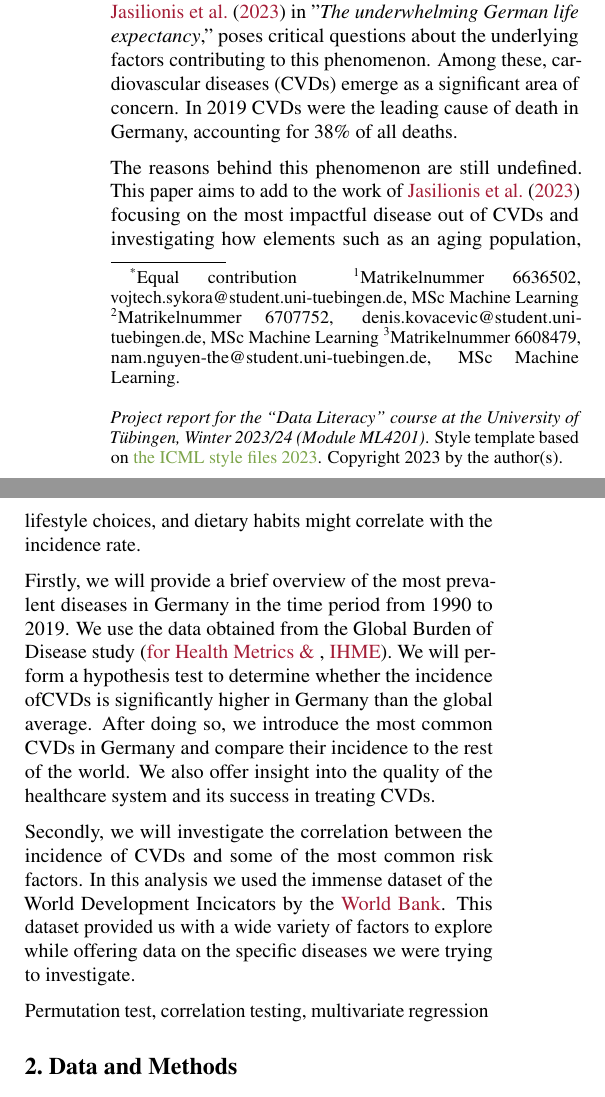
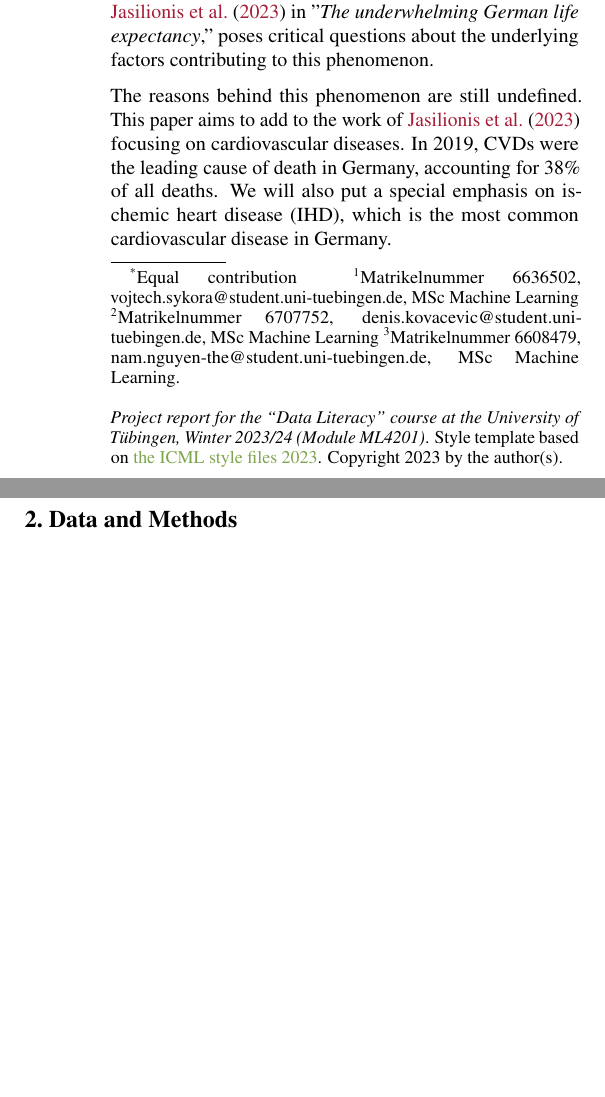
Before and after one commit to sykoravojtech/IHD_germany_2024, a LaTeX paper (doc/IHD_germany_2024/report_template.tex, which reads doc/IHD_germany_2024/sections/introduction.tex): two parts of the columns of page 1 of 3, joined at a grey line, cut so that both start at the same text, the shorter picture padded with empty space. Compiled offline with pdfLaTeX.

Commit message:
Update introduction.tex

```diff
--- a/doc/IHD_germany_2024/sections/introduction.tex
+++ b/doc/IHD_germany_2024/sections/introduction.tex
@@ -12,32 +12,16 @@ system, faces an intriguing paradox: its life expectancy lags behind other
 high-income countries. This discrepancy, as highlighted in the analysis by
 \citet{Jasilionis2023} in "\textit{The underwhelming German life expectancy},"
 poses critical questions about the underlying factors contributing to this
-phenomenon. Among these, cardiovascular diseases (CVDs) emerge as a significant area
-of concern. In 2019 CVDs were the leading cause of death in Germany, accounting for
-38\% of all deaths.
+phenomenon.
 
 % Describe why it matters (is it of societal, economic, scientific value?).
 The reasons behind this phenomenon are still undefined. This paper aims to add to
-the work of \citet{Jasilionis2023} focusing on the most impactful disease out of
-CVDs and investigating how elements such as an aging population, lifestyle choices,
-and dietary habits might correlate with the incidence rate.
+the work of \citet{Jasilionis2023} focusing on cardiovascular diseases. In 2019,
+CVDs were the leading cause of death in Germany, accounting for 38\% of all deaths.
+We will also put a special emphasis on ischemic heart disease (IHD), which is the
+most common cardiovascular disease in Germany.
 
 % Outline the rest of the paper (use references, e.g.~to \Cref{sec:methods}:
 % What kind of data you are working with, how you analyse it, and what kind of
 % conclusion you reached. The point of the introduction is to make the reader want
 % to read the rest of the paper.
-Firstly, we will provide a brief overview of the most prevalent diseases in Germany
-in the time period from 1990 to 2019. We use the data obtained from the Global
-Burden of Disease study \citep{GBD2019}. We will perform a hypothesis test to
-determine whether the incidence ofCVDs is significantly higher in Germany than the
-global average. After doing so, we introduce the most common CVDs in Germany and
-compare their incidence to the rest of the world. We also offer insight into the
-quality of the healthcare system and its success in treating CVDs.
-
-Secondly, we will investigate the correlation between the incidence of CVDs and
-some of the most common risk factors. In this analysis we used the immense dataset of
-the World Development Incicators by the \citet{worldbank_wdi}. This dataset provided
-us with a wide variety of factors to explore while offering data on the specific
-diseases we were trying to investigate.
-
-Permutation test, correlation testing, multivariate regression
```
